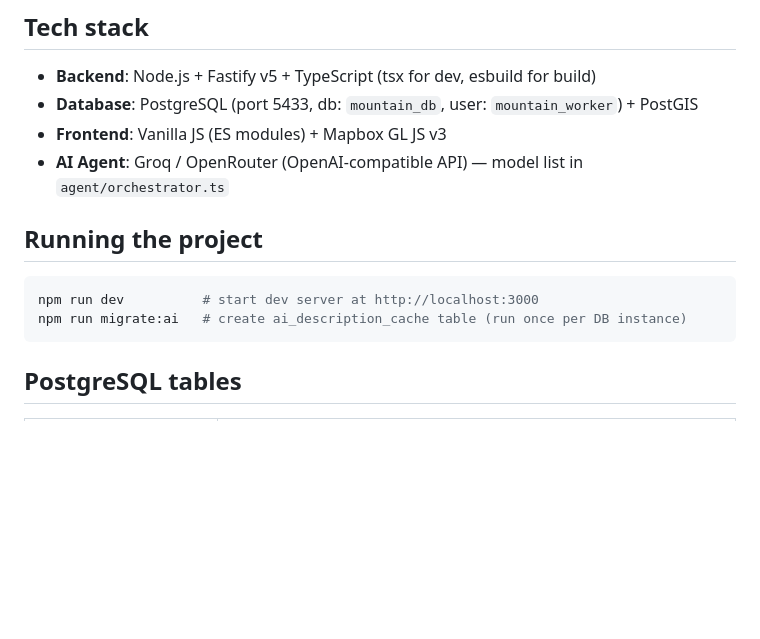
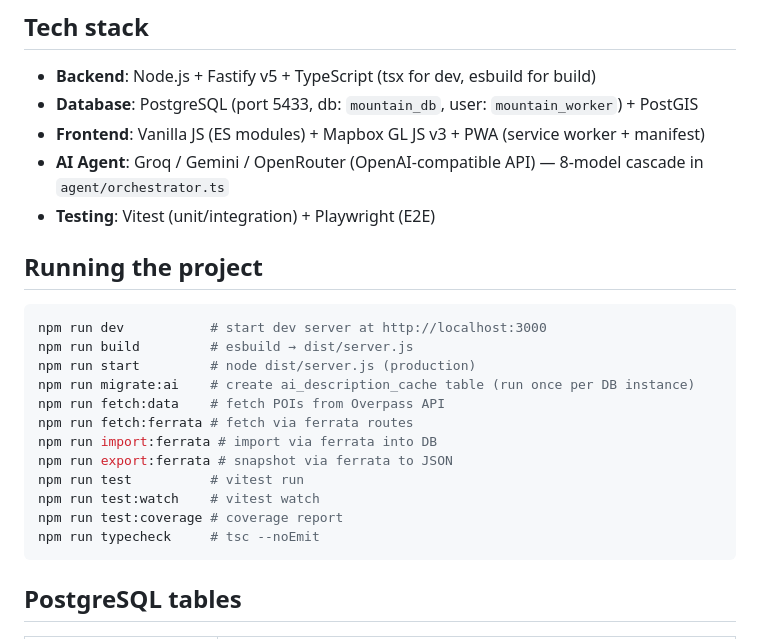
Before and after one commit to DaniMeri02/mountain-project, a Markdown page: CLAUDE.md, the part around one of its changes. GitHub-like rendering; blank space fills up the shorter version.

````diff
--- a/CLAUDE.md
+++ b/CLAUDE.md
@@ -8,14 +8,25 @@ A local web portal for exploring mountain huts, bivouacs, peaks, and via ferrata
 
 - **Backend**: Node.js + Fastify v5 + TypeScript (tsx for dev, esbuild for build)
 - **Database**: PostgreSQL (port 5433, db: `mountain_db`, user: `mountain_worker`) + PostGIS
-- **Frontend**: Vanilla JS (ES modules) + Mapbox GL JS v3
-- **AI Agent**: Groq / OpenRouter (OpenAI-compatible API) — model list in `agent/orchestrator.ts`
+- **Frontend**: Vanilla JS (ES modules) + Mapbox GL JS v3 + PWA (service worker + manifest)
+- **AI Agent**: Groq / Gemini / OpenRouter (OpenAI-compatible API) — 8-model cascade in `agent/orchestrator.ts`
+- **Testing**: Vitest (unit/integration) + Playwright (E2E)
 
 ## Running the project
 
 ```bash
-npm run dev          # start dev server at http://localhost:3000
-npm run migrate:ai   # create ai_description_cache table (run once per DB instance)
+npm run dev           # start dev server at http://localhost:3000
+npm run build         # esbuild → dist/server.js
+npm run start         # node dist/server.js (production)
+npm run migrate:ai    # create ai_description_cache table (run once per DB instance)
+npm run fetch:data    # fetch POIs from Overpass API
+npm run fetch:ferrata # fetch via ferrata routes
+npm run import:ferrata # import via ferrata into DB
+npm run export:ferrata # snapshot via ferrata to JSON
+npm run test          # vitest run
+npm run test:watch    # vitest watch
+npm run test:coverage # coverage report
+npm run typecheck     # tsc --noEmit
 ```
 
 ## PostgreSQL tables
````
Also changed, not shown: other parts of CLAUDE.md (+76 -24 lines).
